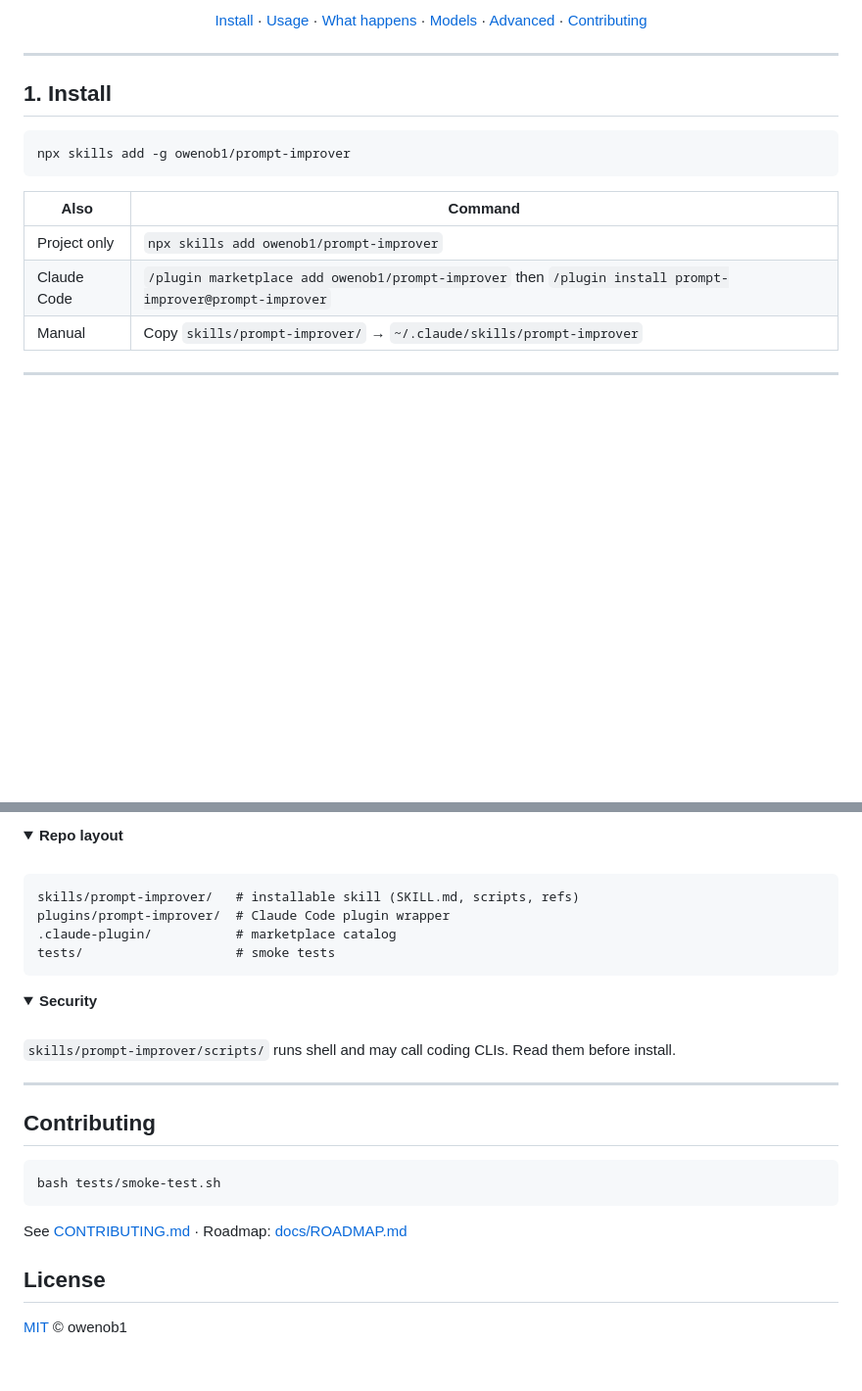
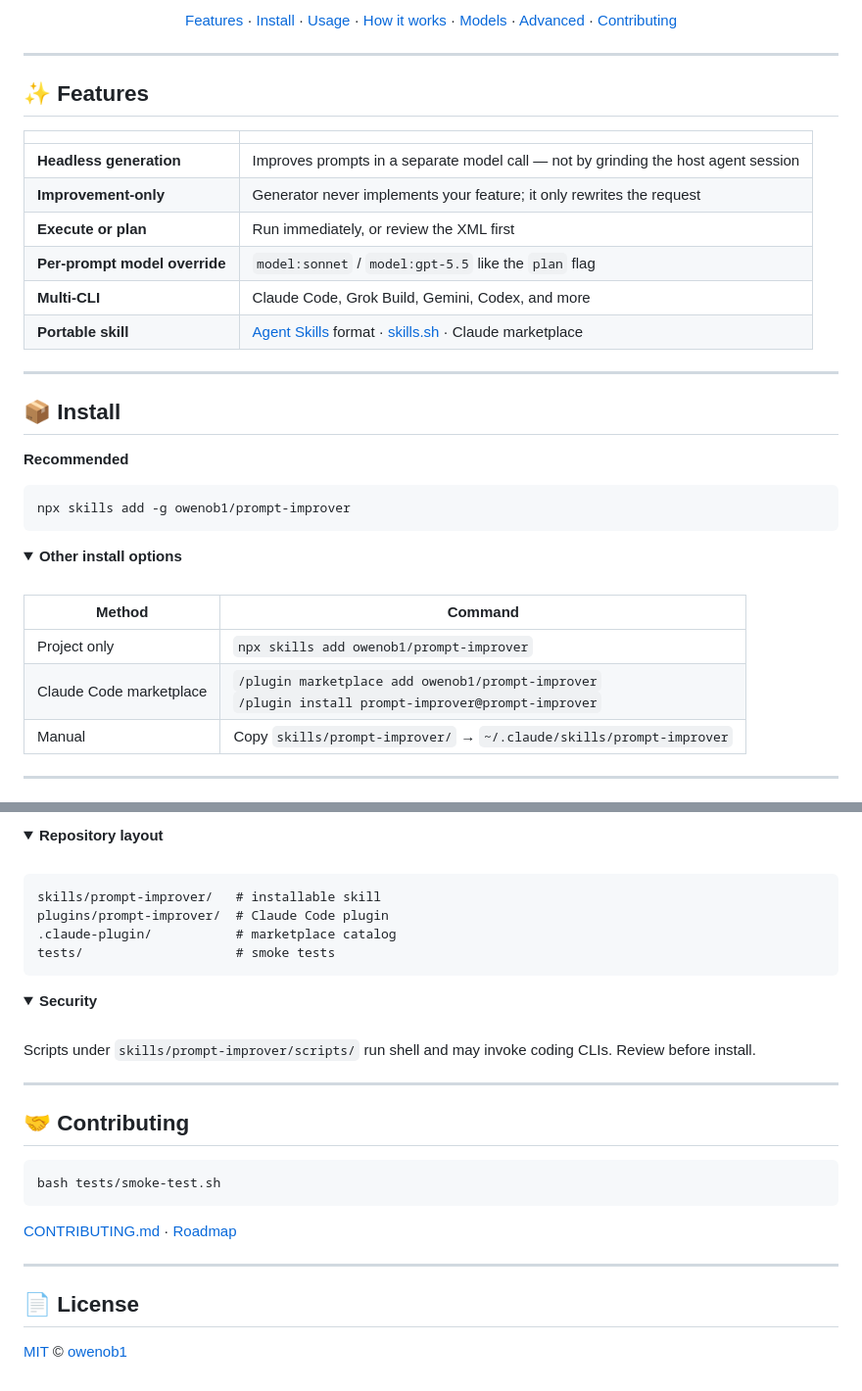
Before and after one commit to owenob1/prompt-improver, a Markdown page: README.md, 2 parts joined by grey strips. Shown at 98% size. GitHub-like rendering; folded sections open; blank space fills up the shorter version.

````diff
--- a/README.md
+++ b/README.md
@@ -10,18 +13,46 @@
 
-[Install](#1-install) · [Usage](#2-usage) · [What happens](#3-what-happens) · [Models](#4-default-generator-models) · [Advanced](#5-advanced-optional) · [Contributing](#contributing)
+<br />
+
+[Features](#-features) ·
+[Install](#-install) ·
+[Usage](#-usage) ·
+[How it works](#-how-it-works) ·
+[Models](#-default-generator-models) ·
+[Advanced](#-advanced) ·
+[Contributing](#-contributing)
 
 </div>
 
 ---
 
-## 1. Install
+## ✨ Features
+
+| | |
+|:--|:--|
+| **Headless generation** | Improves prompts in a separate model call — not by grinding the host agent session |
+| **Improvement-only** | Generator never implements your feature; it only rewrites the request |
+| **Execute or plan** | Run immediately, or review the XML first |
+| **Per-prompt model override** | `model:sonnet` / `model:gpt-5.5` like the `plan` flag |
+| **Multi-CLI** | Claude Code, Grok Build, Gemini, Codex, and more |
+| **Portable skill** | [Agent Skills](https://agentskills.io/) format · [skills.sh](https://skills.sh) · Claude marketplace |
+
+---
+
+## 📦 Install
+
+**Recommended**
 
 ```bash
 npx skills add -g owenob1/prompt-improver
 ```
 
-| Also | Command |
-|------|---------|
+<details>
+<summary><strong>Other install options</strong></summary>
+
+<br>
+
+| Method | Command |
+|--------|---------|
 | Project only | `npx skills add owenob1/prompt-improver` |
-| Claude Code | `/plugin marketplace add owenob1/prompt-improver` then `/plugin install prompt-improver@prompt-improver` |
+| Claude Code marketplace | `/plugin marketplace add owenob1/prompt-improver`<br>`/plugin install prompt-improver@prompt-improver` |
 | Manual | Copy `skills/prompt-improver/` → `~/.claude/skills/prompt-improver` |
@@ -113,13 +162,13 @@ Edit `model`, `default_models`, or `backend`. Env wins: `PROMPT_IMPROVER_MODEL`,
 </details>
 
 <details>
-<summary><strong>Repo layout</strong></summary>
+<summary><strong>Repository layout</strong></summary>
 
 <br>
 
 ```text
-skills/prompt-improver/   # installable skill (SKILL.md, scripts, refs)
-plugins/prompt-improver/  # Claude Code plugin wrapper
+skills/prompt-improver/   # installable skill
+plugins/prompt-improver/  # Claude Code plugin
 .claude-plugin/           # marketplace catalog
 tests/                    # smoke tests
 ```
@@ -131,20 +180,22 @@ tests/                    # smoke tests
 
 <br>
 
-`skills/prompt-improver/scripts/` runs shell and may call coding CLIs. Read them before install.
+Scripts under `skills/prompt-improver/scripts/` run shell and may invoke coding CLIs. Review before install.
 
 </details>
 
 ---
 
-## Contributing
+## 🤝 Contributing
 
 ```bash
 bash tests/smoke-test.sh
 ```
 
-See [CONTRIBUTING.md](./CONTRIBUTING.md) · Roadmap: [docs/ROADMAP.md](./docs/ROADMAP.md)
+[CONTRIBUTING.md](./CONTRIBUTING.md) · [Roadmap](./docs/ROADMAP.md)
 
-## License
+---
 
-[MIT](./LICENSE) © owenob1
+## 📄 License
+
+[MIT](./LICENSE) © [owenob1](https://github.com/owenob1)
````
Also changed, not shown: other parts of README.md (+45 -24 lines).
